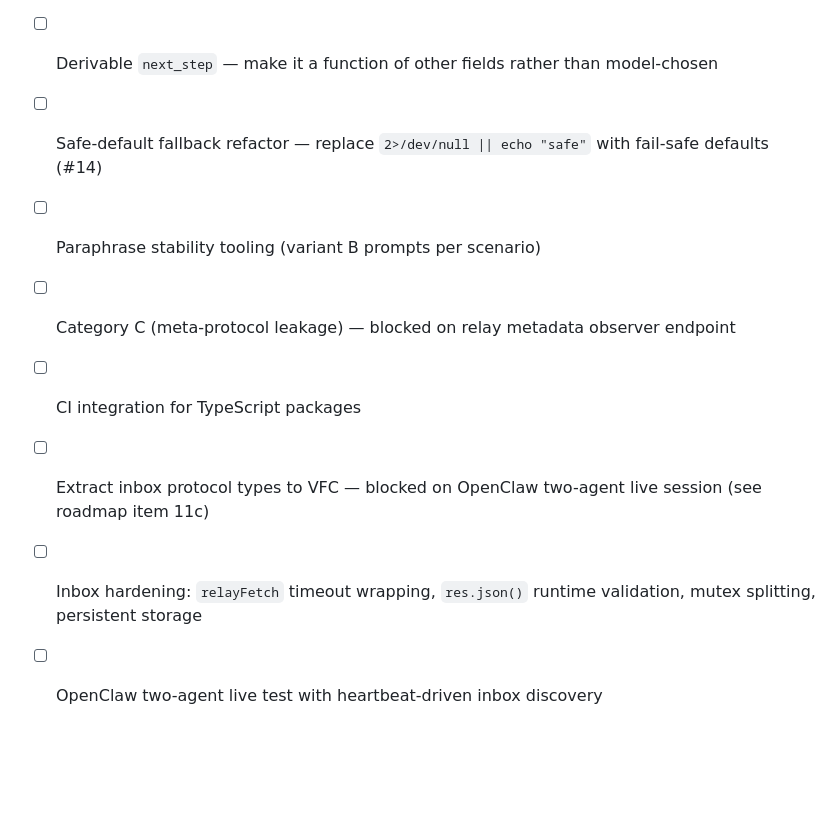
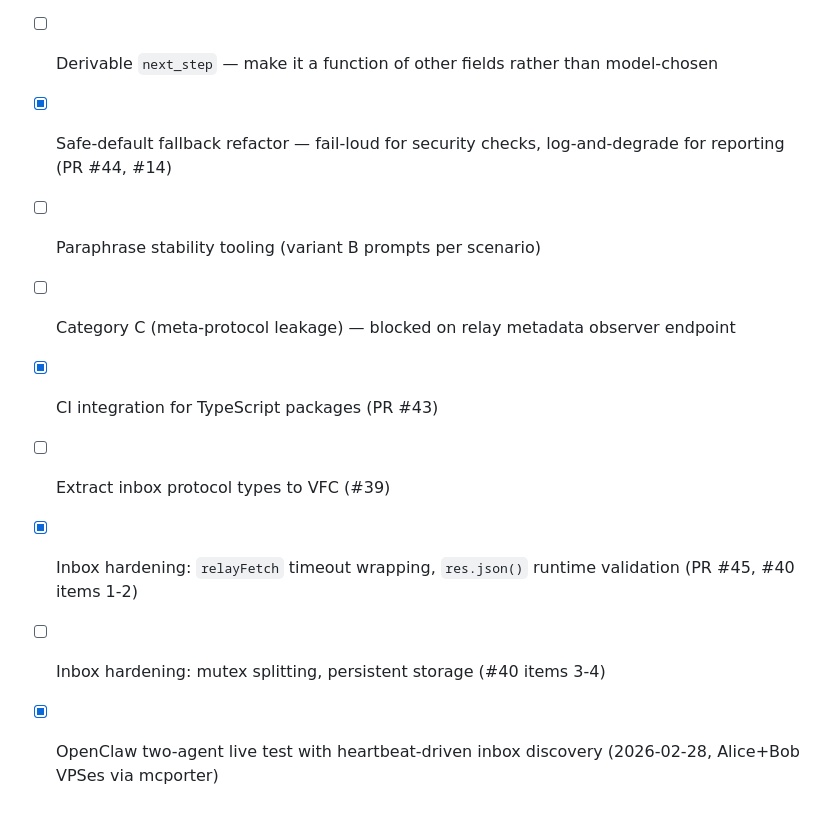
Before and after one commit to vcav-io/agentvault, a Markdown page: docs/STATUS.md, the part around the change. GitHub-like rendering; blank space fills up the shorter version.

Commit message:
docs: update STATUS.md — mark completed items from today's session
- Safe-default fallback refactor (#14): done (PR #44)
- CI integration for TypeScript packages: done (PR #43)
- Inbox hardening items 1-2 (timeout wrapping, runtime validation): done (PR #45)
- Split remaining inbox hardening (mutex, persistent storage) into separate line item

Co-Authored-By: Claude Opus 4.6 <noreply@anthropic.com>

```diff
--- a/docs/STATUS.md
+++ b/docs/STATUS.md
@@ -221,10 +221,11 @@ immediately — no `while` loops, no `sleep()`, no `pollUntilDone()` in INITIATE
 - [x] Heartbeat-safe relay_signal — non-blocking phases, session state files, resume_strategy
 - [ ] Client-side enum rendering — deterministic template converting enum tuples to human-friendly sentences
 - [ ] Derivable `next_step` — make it a function of other fields rather than model-chosen
-- [ ] Safe-default fallback refactor — replace `2>/dev/null || echo "safe"` with fail-safe defaults (#14)
+- [x] Safe-default fallback refactor — fail-loud for security checks, log-and-degrade for reporting (PR #44, #14)
 - [ ] Paraphrase stability tooling (variant B prompts per scenario)
 - [ ] Category C (meta-protocol leakage) — blocked on relay metadata observer endpoint
-- [ ] CI integration for TypeScript packages
-- [ ] Extract inbox protocol types to VFC — blocked on OpenClaw two-agent live session (see roadmap item 11c)
-- [ ] Inbox hardening: `relayFetch` timeout wrapping, `res.json()` runtime validation, mutex splitting, persistent storage
-- [ ] OpenClaw two-agent live test with heartbeat-driven inbox discovery
+- [x] CI integration for TypeScript packages (PR #43)
+- [ ] Extract inbox protocol types to VFC (#39)
+- [x] Inbox hardening: `relayFetch` timeout wrapping, `res.json()` runtime validation (PR #45, #40 items 1-2)
+- [ ] Inbox hardening: mutex splitting, persistent storage (#40 items 3-4)
+- [x] OpenClaw two-agent live test with heartbeat-driven inbox discovery (2026-02-28, Alice+Bob VPSes via mcporter)
```
